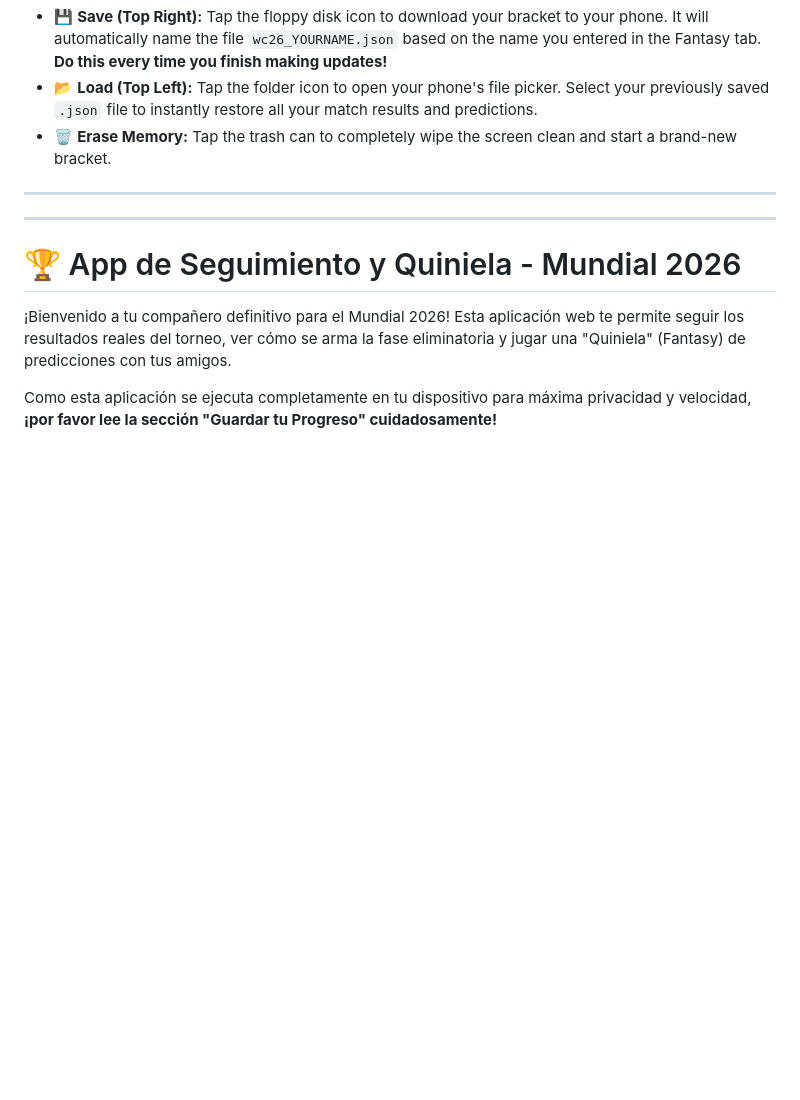
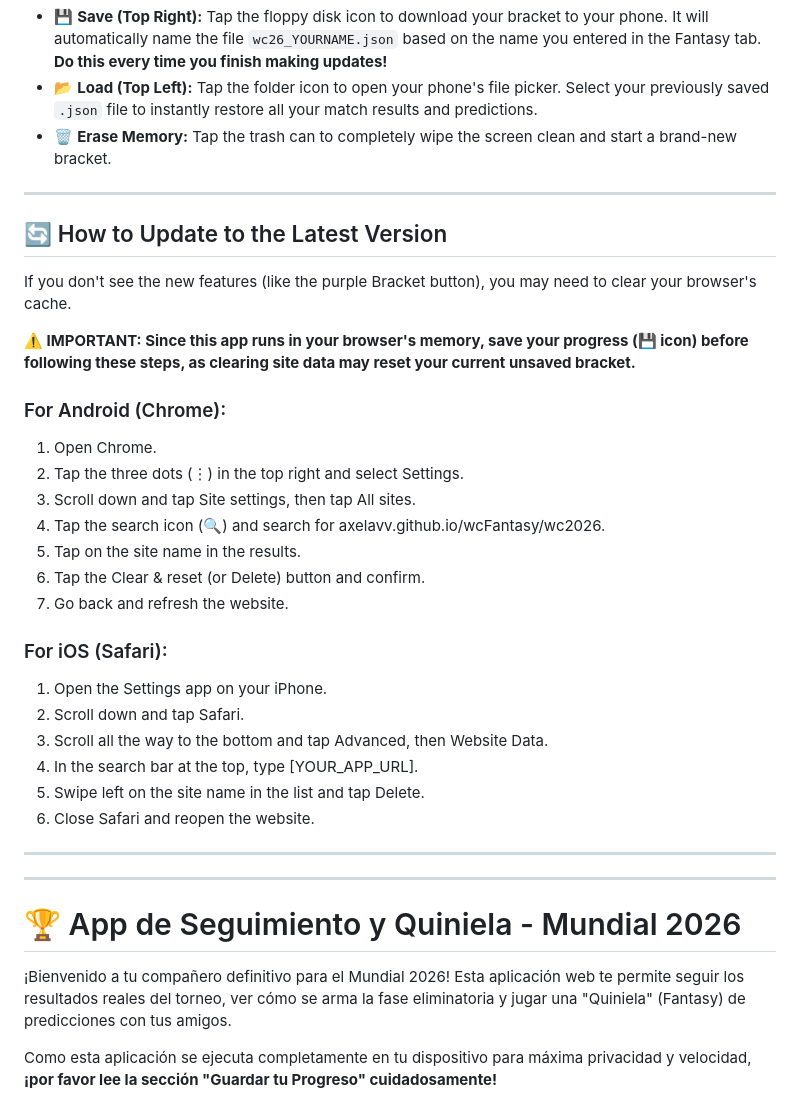
Before and after one commit to axelavv/wcFantasy, a Markdown page: README.md, the part around one of its changes. Rendered like a GitHub page; blank space fills up the shorter version.

Commit message:
Add update instructions for Android and iOS
Added instructions for updating to the latest version on Android and iOS.

```diff
--- a/README.md
+++ b/README.md
@@ -55,6 +55,30 @@ Use the icons at the top of the screen to manage your data:
 * 💾 **Save (Top Right):** Tap the floppy disk icon to download your bracket to your phone. It will automatically name the file `wc26_YOURNAME.json` based on the name you entered in the Fantasy tab. **Do this every time you finish making updates!**
 * 📂 **Load (Top Left):** Tap the folder icon to open your phone's file picker. Select your previously saved `.json` file to instantly restore all your match results and predictions.
 * 🗑️ **Erase Memory:** Tap the trash can to completely wipe the screen clean and start a brand-new bracket.
+
+---
+
+## 🔄 How to Update to the Latest Version
+If you don't see the new features (like the purple Bracket button), you may need to clear your browser's cache.
+
+**⚠️ IMPORTANT: Since this app runs in your browser's memory, save your progress (💾 icon) before following these steps, as clearing site data may reset your current unsaved bracket.**
+
+### For Android (Chrome):
+1. Open Chrome.
+2. Tap the three dots (⋮) in the top right and select Settings.
+3. Scroll down and tap Site settings, then tap All sites.
+4. Tap the search icon (🔍) and search for axelavv.github.io/wcFantasy/wc2026.
+5. Tap on the site name in the results.
+6. Tap the Clear & reset (or Delete) button and confirm.
+7. Go back and refresh the website.
+
+### For iOS (Safari):
+1. Open the Settings app on your iPhone.
+2. Scroll down and tap Safari.
+3. Scroll all the way to the bottom and tap Advanced, then Website Data.
+4. In the search bar at the top, type [YOUR_APP_URL].
+5. Swipe left on the site name in the list and tap Delete.
+6. Close Safari and reopen the website.
 
 ***
 
```
Also changed, not shown: other parts of README.md (+24 -0 lines).
